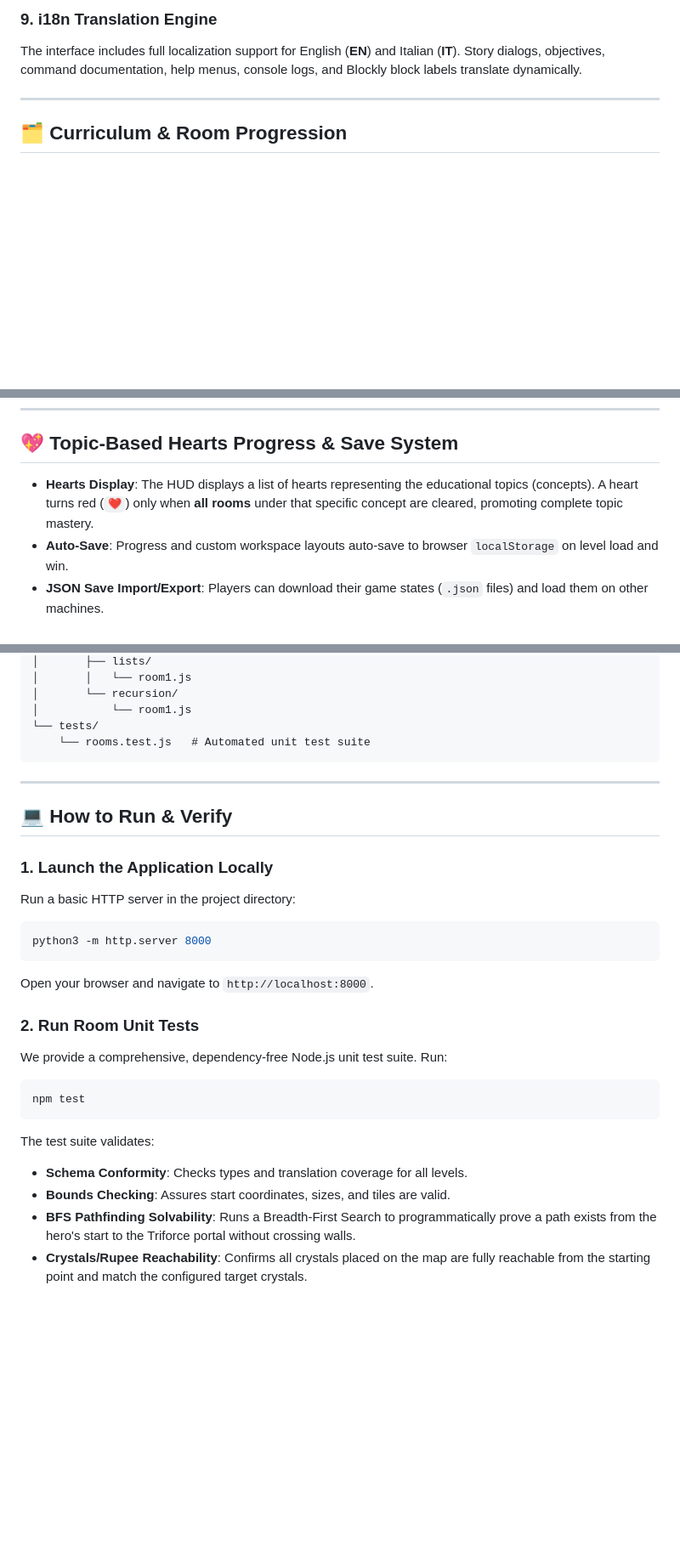
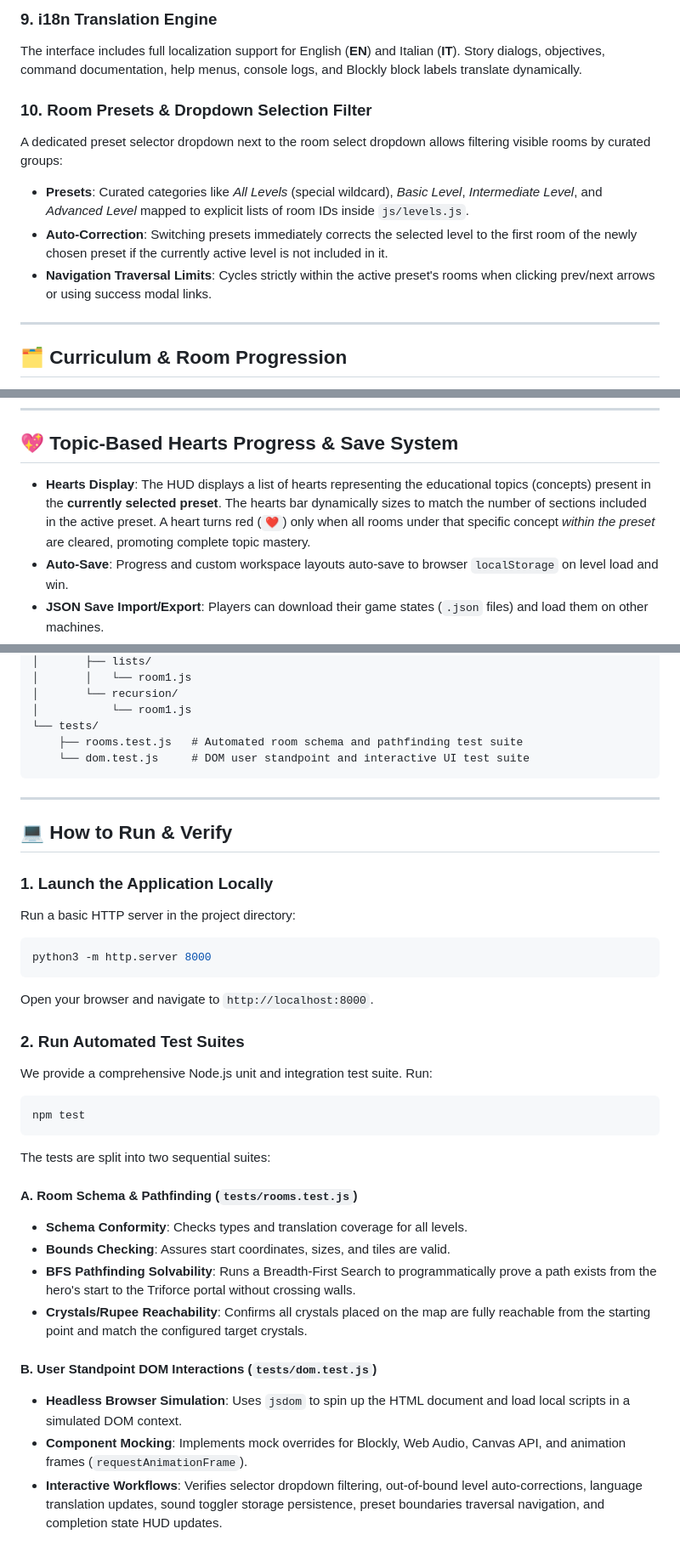
Before and after one commit to denismaggior8/codequest-python, a Markdown page: README.md, 3 parts joined by grey strips. Shown at 85% size. GitHub-like rendering; blank space fills up the shorter version.

Commit message:
docs: document new room preset filtering system, dynamic HUD progress updates, and expanded DOM test suite in README

````diff
--- a/README.md
+++ b/README.md
@@ -58,6 +58,12 @@ Built using the browser's Web Audio API, a custom synthesizer generates authenti
 ### 9. i18n Translation Engine
 The interface includes full localization support for English (**EN**) and Italian (**IT**). Story dialogs, objectives, command documentation, help menus, console logs, and Blockly block labels translate dynamically.
 
+### 10. Room Presets & Dropdown Selection Filter
+A dedicated preset selector dropdown next to the room select dropdown allows filtering visible rooms by curated groups:
+- **Presets**: Curated categories like *All Levels* (special wildcard), *Basic Level*, *Intermediate Level*, and *Advanced Level* mapped to explicit lists of room IDs inside `js/levels.js`.
+- **Auto-Correction**: Switching presets immediately corrects the selected level to the first room of the newly chosen preset if the currently active level is not included in it.
+- **Navigation Traversal Limits**: Cycles strictly within the active preset's rooms when clicking prev/next arrows or using success modal links.
+
 ---
 
 ## 🗂️ Curriculum & Room Progression
@@ -82,7 +88,7 @@ Levels are organized in the selection dropdown under difficulty groupings:
 
 ## 💖 Topic-Based Hearts Progress & Save System
 
-- **Hearts Display**: The HUD displays a list of hearts representing the educational topics (concepts). A heart turns red (`❤️`) only when **all rooms** under that specific concept are cleared, promoting complete topic mastery.
+- **Hearts Display**: The HUD displays a list of hearts representing the educational topics (concepts) present in the **currently selected preset**. The hearts bar dynamically sizes to match the number of sections included in the active preset. A heart turns red (`❤️`) only when all rooms under that specific concept *within the preset* are cleared, promoting complete topic mastery.
 - **Auto-Save**: Progress and custom workspace layouts auto-save to browser `localStorage` on level load and win.
 - **JSON Save Import/Export**: Players can download their game states (`.json` files) and load them on other machines.
 - **Backward-Compatible Migration**: The system features an automatic migration helper (`migrateOldSaveData`). If it detects a legacy save utilizing old numeric IDs (`1` to `7`), it silently maps them to the new folder-based namespaces (e.g. `conditionals/room1`), ensuring players keep their progress across updates.
@@ -117,7 +123,8 @@ The codebase is organized modularly to ease maintainability and scaling:
 │       └── recursion/
 │           └── room1.js
 └── tests/
-    └── rooms.test.js   # Automated unit test suite
+    ├── rooms.test.js   # Automated room schema and pathfinding test suite
+    └── dom.test.js     # DOM user standpoint and interactive UI test suite
 ```
 
 ---
@@ -131,13 +138,20 @@ python3 -m http.server 8000
 ```
 Open your browser and navigate to `http://localhost:8000`.
 
-### 2. Run Room Unit Tests
-We provide a comprehensive, dependency-free Node.js unit test suite. Run:
+### 2. Run Automated Test Suites
+We provide a comprehensive Node.js unit and integration test suite. Run:
 ```bash
 npm test
 ```
-The test suite validates:
+The tests are split into two sequential suites:
+
+#### A. Room Schema & Pathfinding (`tests/rooms.test.js`)
 - **Schema Conformity**: Checks types and translation coverage for all levels.
 - **Bounds Checking**: Assures start coordinates, sizes, and tiles are valid.
 - **BFS Pathfinding Solvability**: Runs a Breadth-First Search to programmatically prove a path exists from the hero's start to the Triforce portal without crossing walls.
 - **Crystals/Rupee Reachability**: Confirms all crystals placed on the map are fully reachable from the starting point and match the configured target crystals.
+
+#### B. User Standpoint DOM Interactions (`tests/dom.test.js`)
+- **Headless Browser Simulation**: Uses `jsdom` to spin up the HTML document and load local scripts in a simulated DOM context.
+- **Component Mocking**: Implements mock overrides for Blockly, Web Audio, Canvas API, and animation frames (`requestAnimationFrame`).
+- **Interactive Workflows**: Verifies selector dropdown filtering, out-of-bound level auto-corrections, language translation updates, sound toggler storage persistence, preset boundaries traversal navigation, and completion state HUD updates.
````
